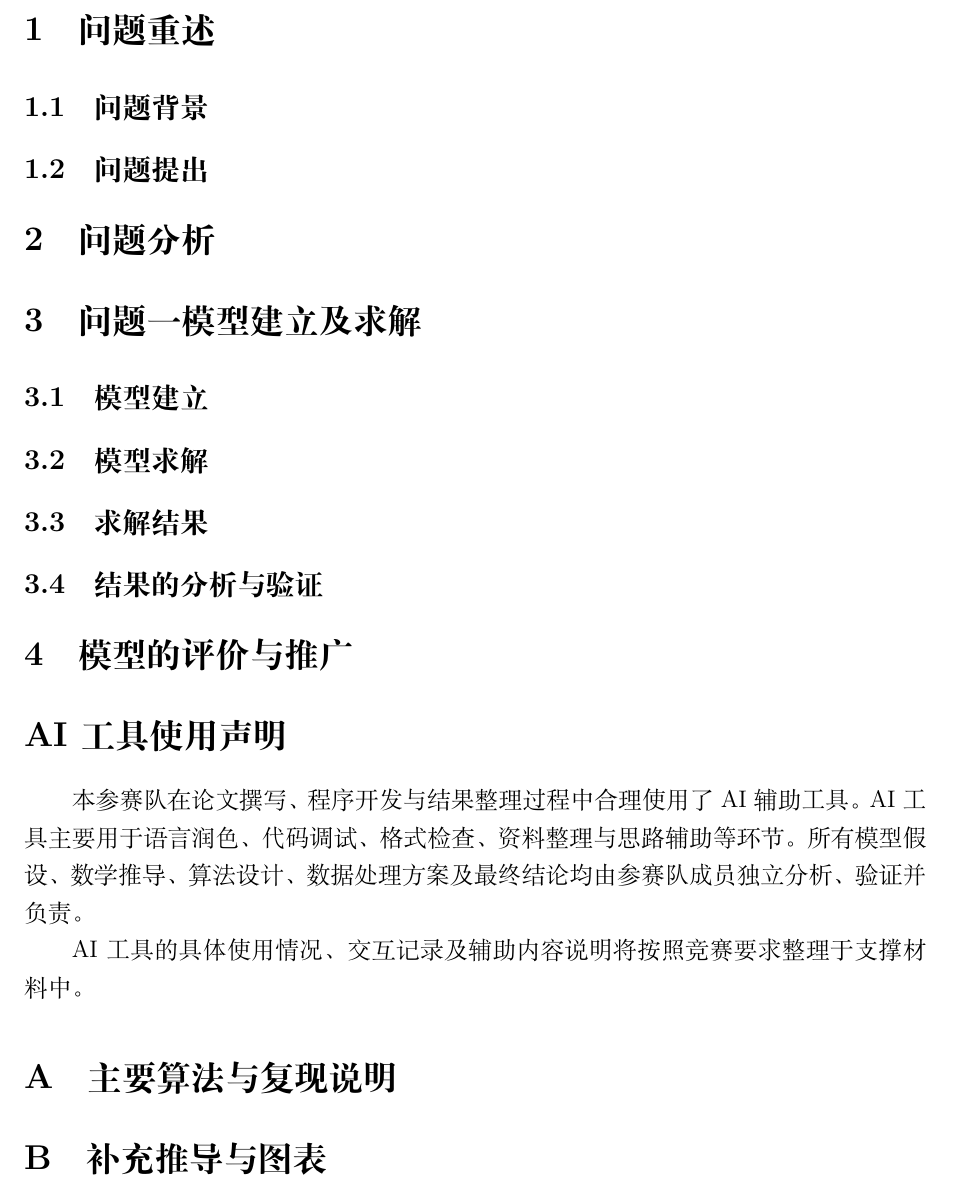
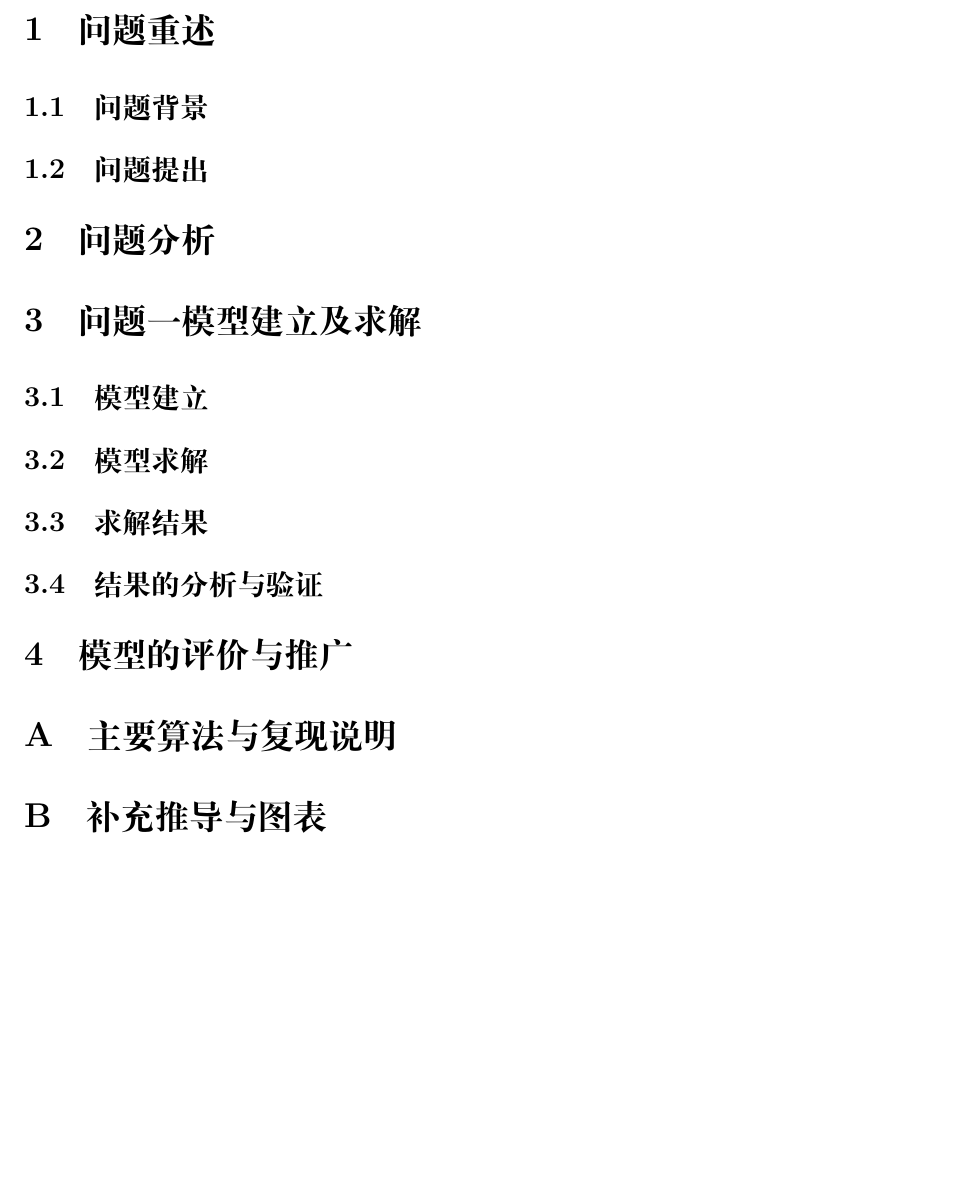
Before and after one commit to Vexushi1/mathmodel-skill, a LaTeX document (templates/latex/diangong/main.tex): part of page 2 of 2, cut so that both start at the same text, the shorter picture padded with empty space. Compiled offline with XeLaTeX.

Commit message:
fix: make Diangong AI disclosure truth-bound

```diff
--- a/templates/latex/diangong/main.tex
+++ b/templates/latex/diangong/main.tex
@@ -79,11 +80,12 @@
 \section{模型的评价与推广}
 % 在此基于实际证据评价模型优缺点、适用范围与可推广方向。
 
-\section*{AI工具使用声明}
-
-本参赛队在论文撰写、程序开发与结果整理过程中合理使用了 AI 辅助工具。AI 工具主要用于语言润色、代码调试、格式检查、资料整理与思路辅助等环节。所有模型假设、数学推导、算法设计、数据处理方案及最终结论均由参赛队成员独立分析、验证并负责。
-
-AI 工具的具体使用情况、交互记录及辅助内容说明将按照竞赛要求整理于支撑材料中。
+% AI 工具使用声明是条件合规位置，固定放在参考文献之前，但默认不生成可见声明。
+% 只有 config/competition_profiles.yaml 中当前电工杯当届 ai_disclosure 规则已核验、
+% 且参赛队已确认当前项目真实 AI 使用事实并判定披露适用时，才取消下面示意注释并据实填写。
+% 不得把模板示意原样提交，也不得默认声称参赛队使用了 AI。
+% \section*{AI工具使用声明}
+% <仅填写已核验规则要求/允许披露且参赛队确认属实的工具、用途、范围与责任说明。>
 
 \printbibliography[title={参考文献}]
 
```
Also changed, not shown: templates/latex/diangong/main.tex (3 more changed lines).
